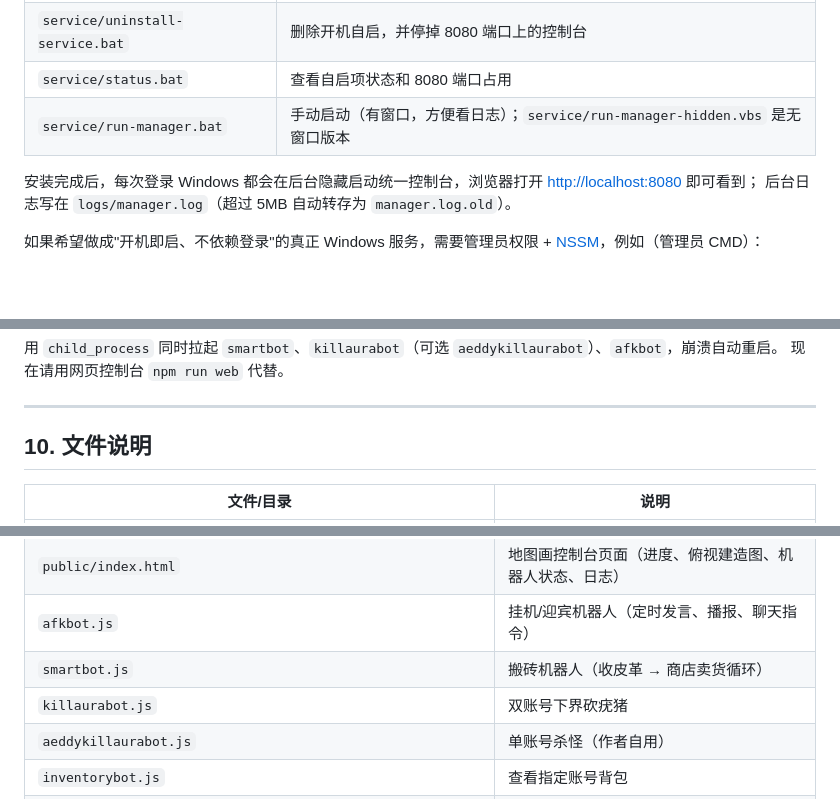
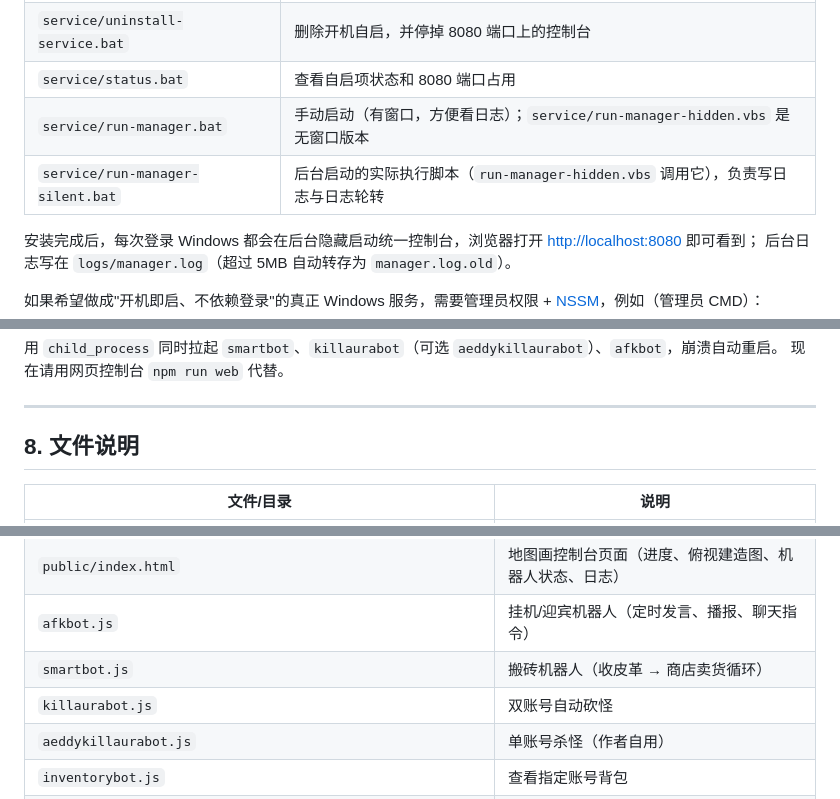
Before and after one commit to aaeddy/wolfxbot, a Markdown page: README.md, 3 parts joined by grey strips. Drawn GitHub-style; blank space fills up the shorter version.

```diff
--- a/README.md
+++ b/README.md
@@ -74,6 +74,7 @@ set PORT=8090 && npm run web
 | `service/uninstall-service.bat` | 删除开机自启，并停掉 8080 端口上的控制台 |
 | `service/status.bat` | 查看自启项状态和 8080 端口占用 |
 | `service/run-manager.bat` | 手动启动（有窗口，方便看日志）；`service/run-manager-hidden.vbs` 是无窗口版本 |
+| `service/run-manager-silent.bat` | 后台启动的实际执行脚本（`run-manager-hidden.vbs` 调用它），负责写日志与日志轮转 |
 
 安装完成后，每次登录 Windows 都会在后台隐藏启动统一控制台，浏览器打开 <http://localhost:8080> 即可看到；
 后台日志写在 `logs/manager.log`（超过 5MB 自动转存为 `manager.log.old`）。
@@ -260,7 +265,7 @@ node inventorybot.js afkbot   # 指定账号登录
 
 ---
 
-## 10. 文件说明
+## 8. 文件说明
 
 | 文件/目录 | 说明 |
 | --- | --- |
@@ -270,7 +275,7 @@ node inventorybot.js afkbot   # 指定账号登录
 | `public/index.html` | 地图画控制台页面（进度、俯视建造图、机器人状态、日志） |
 | `afkbot.js` | 挂机/迎宾机器人（定时发言、播报、聊天指令） |
 | `smartbot.js` | 搬砖机器人（收皮革 → 商店卖货循环） |
-| `killaurabot.js` | 双账号下界砍疣猪 |
+| `killaurabot.js` | 双账号自动砍怪 |
 | `aeddykillaurabot.js` | 单账号杀怪（作者自用） |
 | `inventorybot.js` | 查看指定账号背包 |
 | `Let_it_move.js` | 混淆的移动/飞行库（黑盒使用） |
```
Also changed, not shown: other parts of README.md (+11 -7 lines).
